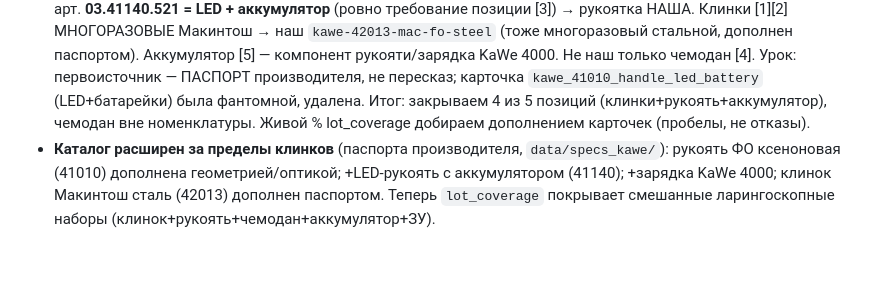
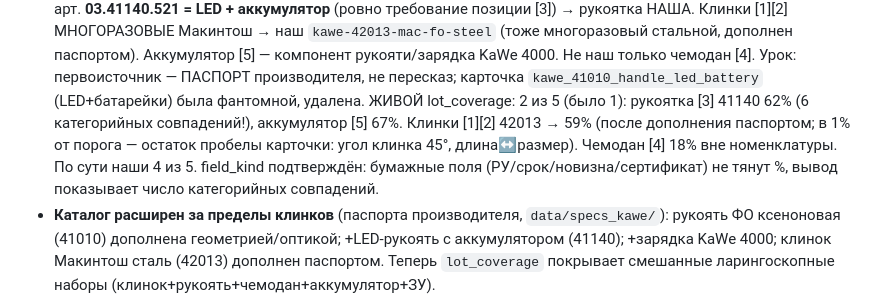
Before and after one commit to iporlovna-dot/TenderPlan-COPY, a Markdown page: plan.md, the part around the change. Rendered like a GitHub page; blank space fills up the shorter version.

Commit message:
plan: живой перечек лота Луки — 2 из 5 (рукоять 41140 62%, аккумулятор 67%; клинки 59%)
Co-Authored-By: Claude Opus 4.8 <noreply@anthropic.com>

```diff
--- a/plan.md
+++ b/plan.md
@@ -46,8 +46,11 @@
   НАША. Клинки [1][2] МНОГОРАЗОВЫЕ Макинтош → наш `kawe-42013-mac-fo-steel` (тоже многоразовый
   стальной, дополнен паспортом). Аккумулятор [5] — компонент рукояти/зарядка KaWe 4000. Не наш только
   чемодан [4]. Урок: первоисточник — ПАСПОРТ производителя, не пересказ; карточка `kawe_41010_handle_led_battery`
-  (LED+батарейки) была фантомной, удалена. Итог: закрываем 4 из 5 позиций (клинки+рукоять+аккумулятор),
-  чемодан вне номенклатуры. Живой % lot_coverage добираем дополнением карточек (пробелы, не отказы).
+  (LED+батарейки) была фантомной, удалена. ЖИВОЙ lot_coverage: 2 из 5 (было 1): рукоятка [3]
+  41140 62% (6 категорийных совпадений!), аккумулятор [5] 67%. Клинки [1][2] 42013 → 59% (после
+  дополнения паспортом; в 1% от порога — остаток пробелы карточки: угол клинка 45°, длина↔размер).
+  Чемодан [4] 18% вне номенклатуры. По сути наши 4 из 5. field_kind подтверждён: бумажные поля
+  (РУ/срок/новизна/сертификат) не тянут %, вывод показывает число категорийных совпадений.
 - **Каталог расширен за пределы клинков** (паспорта производителя, `data/specs_kawe/`): рукоять ФО
   ксеноновая (41010) дополнена геометрией/оптикой; +LED-рукоять с аккумулятором (41140); +зарядка
   KaWe 4000; клинок Макинтош сталь (42013) дополнен паспортом. Теперь
```
